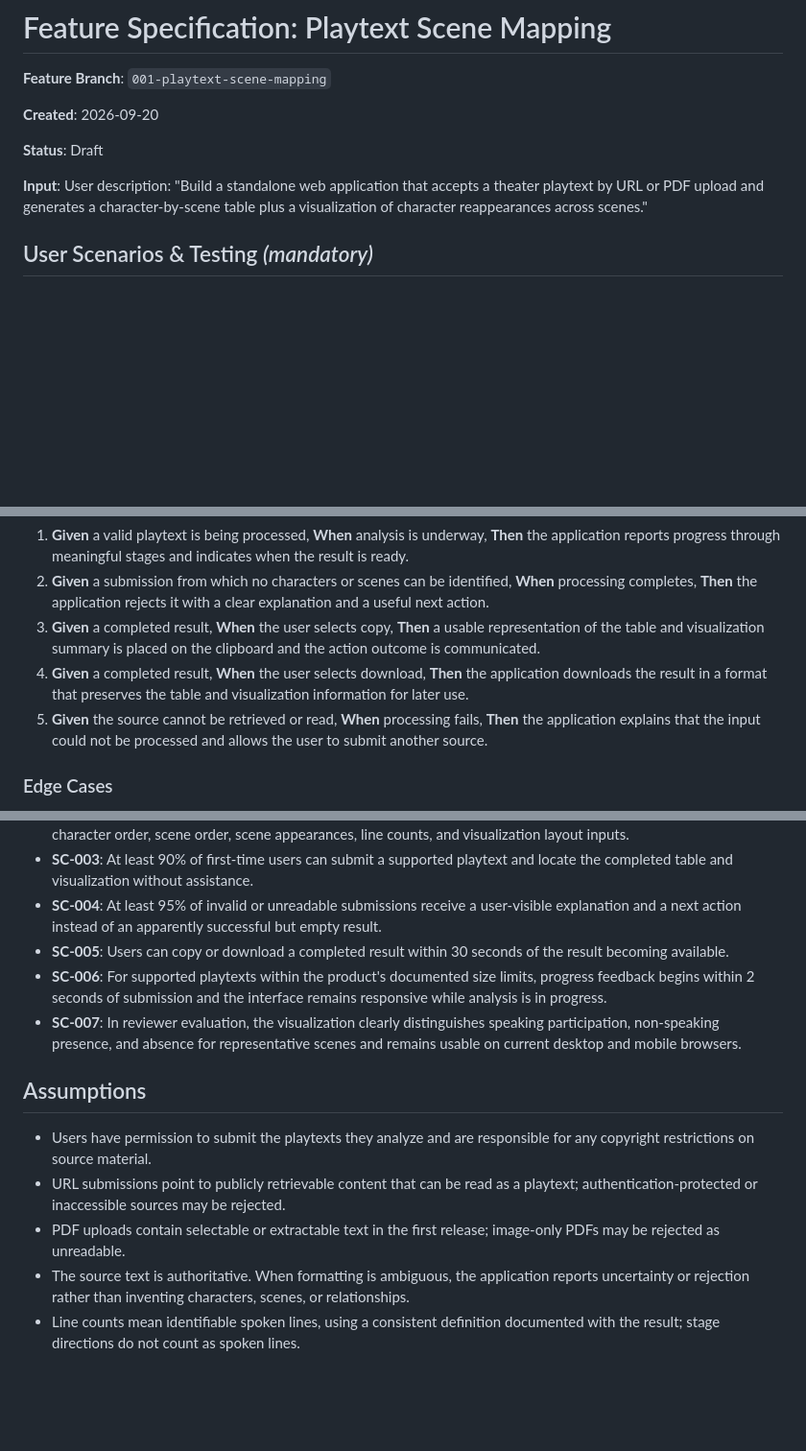
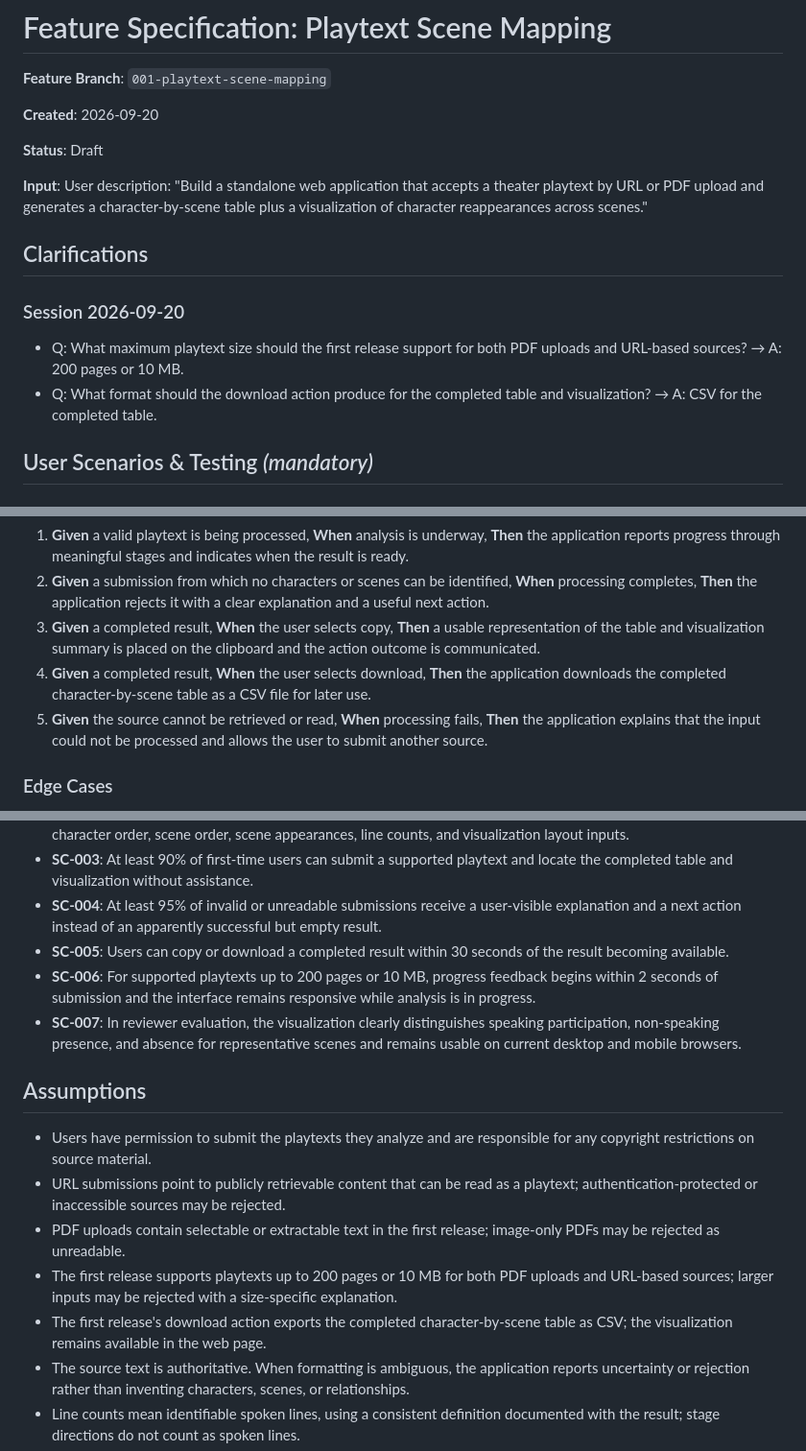
Before and after one commit to a-location-1/throughline, a Markdown page: specs/001-playtext-scene-mapping/spec.md, 3 parts joined by grey strips. Shown at 96% size. Rendered like a GitHub page; blank space fills up the shorter version.

Commit message:
Add two spec clarifications

```diff
--- a/specs/001-playtext-scene-mapping/spec.md
+++ b/specs/001-playtext-scene-mapping/spec.md
@@ -7,6 +7,13 @@
 **Status**: Draft
 
 **Input**: User description: "Build a standalone web application that accepts a theater playtext by URL or PDF upload and generates a character-by-scene table plus a visualization of character reappearances across scenes."
+
+## Clarifications
+
+### Session 2026-09-20
+
+- Q: What maximum playtext size should the first release support for both PDF uploads and URL-based sources? → A: 200 pages or 10 MB.
+- Q: What format should the download action produce for the completed table and visualization? → A: CSV for the completed table.
 
 ## User Scenarios & Testing *(mandatory)*
 
@@ -54,7 +61,7 @@ As any tool user, I want clear progress, error, and export controls so that I kn
 1. **Given** a valid playtext is being processed, **When** analysis is underway, **Then** the application reports progress through meaningful stages and indicates when the result is ready.
 2. **Given** a submission from which no characters or scenes can be identified, **When** processing completes, **Then** the application rejects it with a clear explanation and a useful next action.
 3. **Given** a completed result, **When** the user selects copy, **Then** a usable representation of the table and visualization summary is placed on the clipboard and the action outcome is communicated.
-4. **Given** a completed result, **When** the user selects download, **Then** the application downloads the result in a format that preserves the table and visualization information for later use.
+4. **Given** a completed result, **When** the user selects download, **Then** the application downloads the completed character-by-scene table as a CSV file for later use.
 5. **Given** the source cannot be retrieved or read, **When** processing fails, **Then** the application explains that the input could not be processed and allows the user to submit another source.
 
 ### Edge Cases
@@ -110,7 +117,7 @@ As any tool user, I want clear progress, error, and export controls so that I kn
 - **SC-003**: At least 90% of first-time users can submit a supported playtext and locate the completed table and visualization without assistance.
 - **SC-004**: At least 95% of invalid or unreadable submissions receive a user-visible explanation and a next action instead of an apparently successful but empty result.
 - **SC-005**: Users can copy or download a completed result within 30 seconds of the result becoming available.
-- **SC-006**: For supported playtexts within the product's documented size limits, progress feedback begins within 2 seconds of submission and the interface remains responsive while analysis is in progress.
+- **SC-006**: For supported playtexts up to 200 pages or 10 MB, progress feedback begins within 2 seconds of submission and the interface remains responsive while analysis is in progress.
 - **SC-007**: In reviewer evaluation, the visualization clearly distinguishes speaking participation, non-speaking presence, and absence for representative scenes and remains usable on current desktop and mobile browsers.
 
 ## Assumptions
@@ -118,6 +125,8 @@ As any tool user, I want clear progress, error, and export controls so that I kn
 - Users have permission to submit the playtexts they analyze and are responsible for any copyright restrictions on source material.
 - URL submissions point to publicly retrievable content that can be read as a playtext; authentication-protected or inaccessible sources may be rejected.
 - PDF uploads contain selectable or extractable text in the first release; image-only PDFs may be rejected as unreadable.
+- The first release supports playtexts up to 200 pages or 10 MB for both PDF uploads and URL-based sources; larger inputs may be rejected with a size-specific explanation.
+- The first release's download action exports the completed character-by-scene table as CSV; the visualization remains available in the web page.
 - The source text is authoritative. When formatting is ambiguous, the application reports uncertainty or rejection rather than inventing characters, scenes, or relationships.
 - Line counts mean identifiable spoken lines, using a consistent definition documented with the result; stage directions do not count as spoken lines.
 - The default character ordering is first appearance, while scene-level line-count sorting is available as a user action.
```
Also changed, not shown: other parts of specs/001-playtext-scene-mapping/spec.md (+1 -1 lines).
